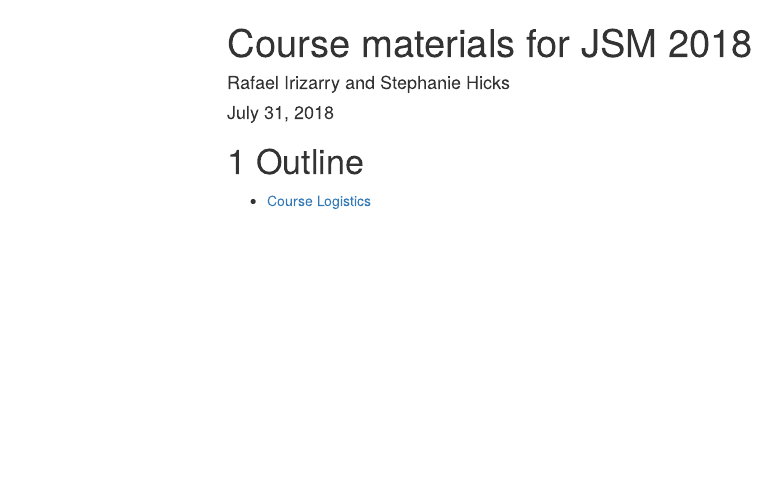
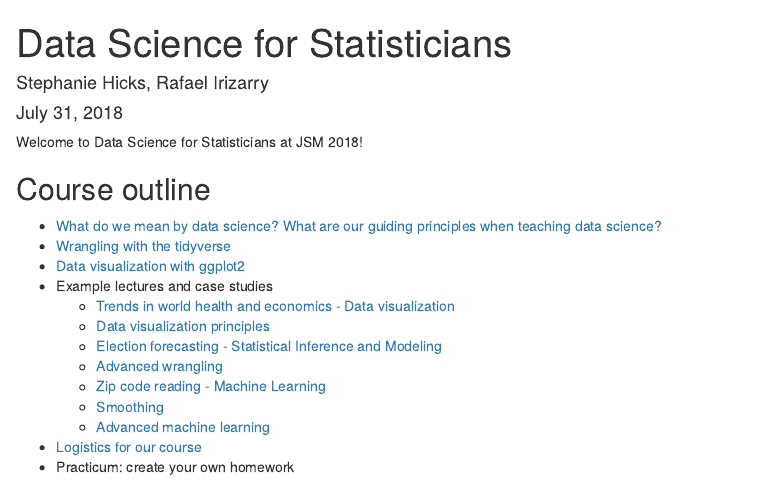
Before and after one commit to howtoteachdatascience/JSM2018, an R Markdown document (index.Rmd): the page in a window 1100 px wide, from its top. Rendered offline with R 4.5, knitr and Pandoc, with nearby package versions; menus at the side of the page are left out.

Commit message:
added course outline

```diff
--- a/index.Rmd
+++ b/index.Rmd
@@ -1,6 +1,5 @@
 ---
-title: "Course materials for JSM 2018"
-author: "Rafael Irizarry and Stephanie Hicks"
+title: "Data Science for Statisticians"
+author: "Stephanie Hicks, Rafael Irizarry"
 date: '`r format(Sys.Date(), "%B %d, %Y")`'
-output:
-    html_document:
+output: html_document
@@ -11,5 +6,19 @@
 ---
 
-# Outline
+Welcome to Data Science for Statisticians at JSM 2018!
 
-* [Course Logistics](course_logistics/course_logistics.html)
+## Course outline
+
+* [What do we mean by data science? What are our guiding principles when teaching data science?](https://docs.google.com/presentation/d/1chQXLcLdPEXx-iC58fh1XHCAmLN5Q6rOt8eZvMvcbOo/edit?usp=sharing)
+* [Wrangling with the tidyverse](lectures/01-basic-data-wrangling.html)
+* [Data visualization with ggplot2](lectures/02-intro-to-ggplot2.html)
+* Example lectures and case studies
+  * [Trends in world health and economics - Data visualization](lectures/03-gapminder.html)
+  * [Data visualization principles](lectures/04-dataviz-principles.html)
+  * [Election forecasting - Statistical Inference and Modeling](lectures/05-election-forecasting.html)
+  * [Advanced wrangling](lectures/06-wrangling.html)
+  * [Zip code reading - Machine Learning](lectures/07-machine-learning.html)
+  * [Smoothing](lectures/08-smoothing.html)
+  * [Advanced machine learning](lectures/09-machine-learning-2.html)
+* [Logistics for our course](course_logistics/course_logistics.html)
+* Practicum: create your own homework
```
Also changed, not shown: README.md, index.html, index.Rmd (4 more changed lines).
